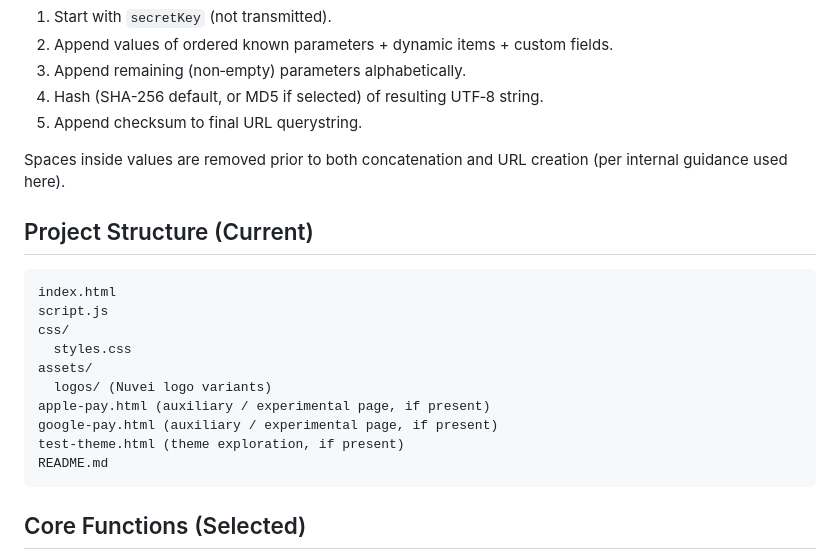
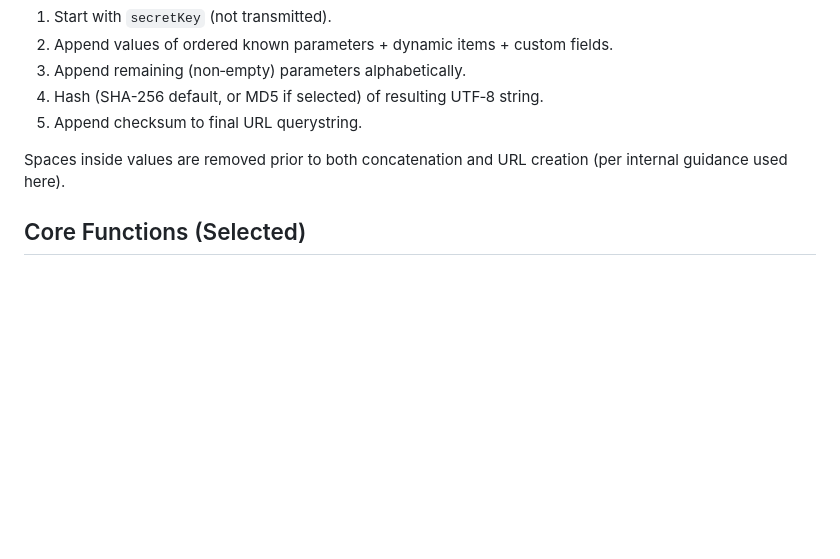
Before and after one commit to barshaid/checksumcalc, a Markdown page: README.md, the part around the change. Rendered like a GitHub page; blank space fills up the shorter version.

````diff
--- a/README.md
+++ b/README.md
@@ -91,20 +91,6 @@ A client‑side sandbox helper for building and testing Nuvei (SafeCharge) hoste
 
 Spaces inside values are removed prior to both concatenation and URL creation (per internal guidance used here).
 
-## Project Structure (Current)
-```
-index.html
-script.js
-css/
-  styles.css
-assets/
-  logos/ (Nuvei logo variants)
-apple-pay.html (auxiliary / experimental page, if present)
-google-pay.html (auxiliary / experimental page, if present)
-test-theme.html (theme exploration, if present)
-README.md
-```
-
 ## Core Functions (Selected)
 - `generateCashierUrl()` – validation, data cleaning, checksum + URL assembly.
 - `createChecksumString(data, secretKey)` – ordered concatenation logic.
````
